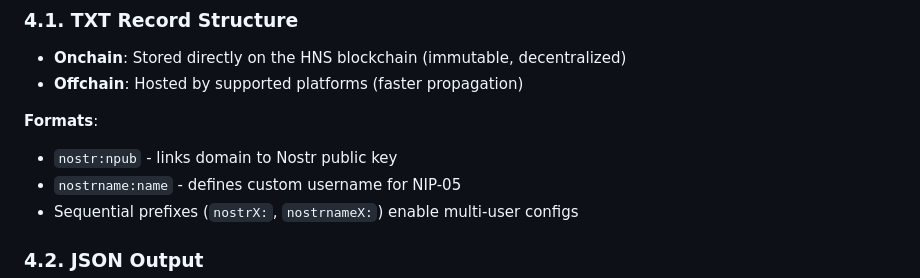
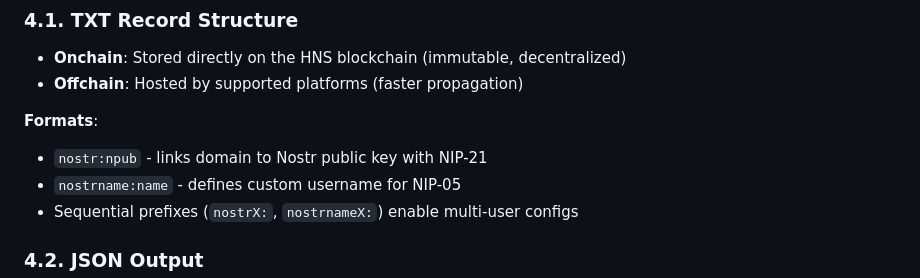
Before and after one commit to H4ckB4s3/nostr-name, a Markdown page: README.md, the part around the change. Rendered like a GitHub page.

```diff
--- a/README.md
+++ b/README.md
@@ -75,7 +75,7 @@ Additional users follow the pattern `nostrX:npubX` and `nostrnameX:nameX`.
 - **Offchain**: Hosted by supported platforms (faster propagation)
 
 **Formats**:
-- `nostr:npub` - links domain to Nostr public key
+- `nostr:npub` - links domain to Nostr public key with NIP-21
 - `nostrname:name` - defines custom username for NIP-05
 - Sequential prefixes (`nostrX:`, `nostrnameX:`) enable multi-user configs
 
```
